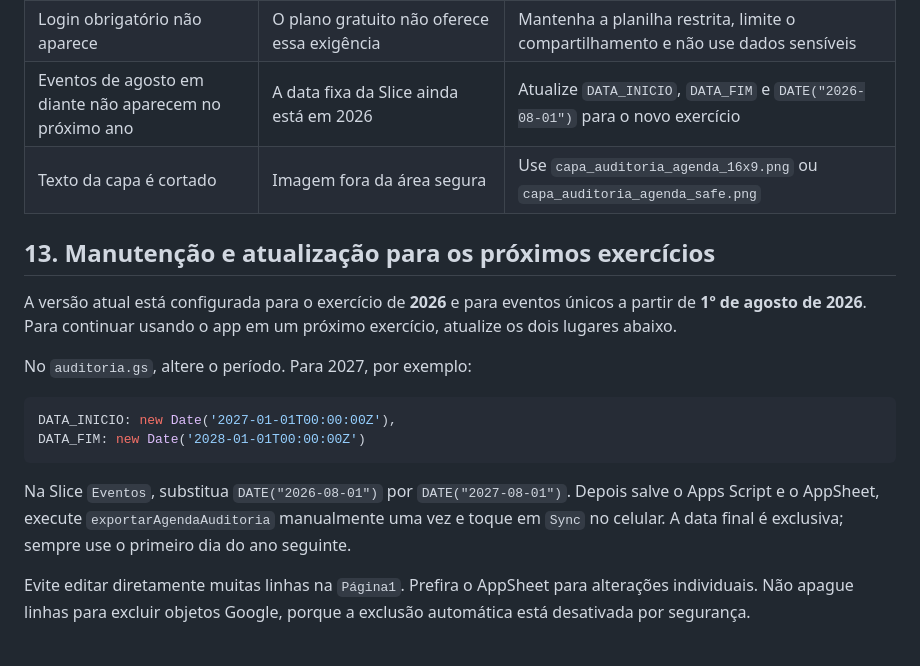
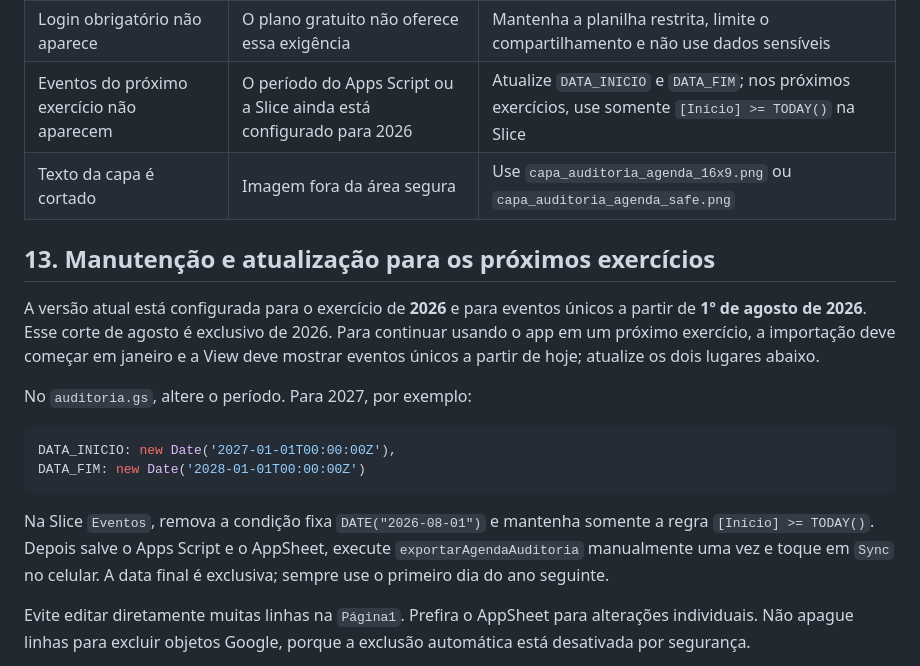
Before and after one commit to kaffazigservicos-mei/auditoria_agenda, a Markdown page: GUIA_INICIO.md, the part around the change. Drawn GitHub-style.

````diff
--- a/GUIA_INICIO.md
+++ b/GUIA_INICIO.md
@@ -182,12 +182,12 @@ Se alguém alterar diretamente Calendar ou Tasks antes da próxima execução, a
 | Dados aparecem na aba `Sobre` | Código antigo usava a aba ativa | Use a versão que fixa `Página1` |
 | AppSheet não carrega | Fórmulas antigas referenciam nomes removidos | Use `[Título]`, `[Início]` e `[ID]` |
 | Login obrigatório não aparece | O plano gratuito não oferece essa exigência | Mantenha a planilha restrita, limite o compartilhamento e não use dados sensíveis |
-| Eventos de agosto em diante não aparecem no próximo ano | A data fixa da Slice ainda está em 2026 | Atualize `DATA_INICIO`, `DATA_FIM` e `DATE("2026-08-01")` para o novo exercício |
+| Eventos do próximo exercício não aparecem | O período do Apps Script ou a Slice ainda está configurado para 2026 | Atualize `DATA_INICIO` e `DATA_FIM`; nos próximos exercícios, use somente `[Início] >= TODAY()` na Slice |
 | Texto da capa é cortado | Imagem fora da área segura | Use `capa_auditoria_agenda_16x9.png` ou `capa_auditoria_agenda_safe.png` |
 
 ## 13. Manutenção e atualização para os próximos exercícios
 
-A versão atual está configurada para o exercício de **2026** e para eventos únicos a partir de **1º de agosto de 2026**. Para continuar usando o app em um próximo exercício, atualize os dois lugares abaixo.
+A versão atual está configurada para o exercício de **2026** e para eventos únicos a partir de **1º de agosto de 2026**. Esse corte de agosto é exclusivo de 2026. Para continuar usando o app em um próximo exercício, a importação deve começar em janeiro e a View deve mostrar eventos únicos a partir de hoje; atualize os dois lugares abaixo.
 
 No `auditoria.gs`, altere o período. Para 2027, por exemplo:
 
@@ -196,7 +196,7 @@ DATA_INICIO: new Date('2027-01-01T00:00:00Z'),
 DATA_FIM: new Date('2028-01-01T00:00:00Z')
 ```
 
-Na Slice `Eventos`, substitua `DATE("2026-08-01")` por `DATE("2027-08-01")`. Depois salve o Apps Script e o AppSheet, execute `exportarAgendaAuditoria` manualmente uma vez e toque em `Sync` no celular. A data final é exclusiva; sempre use o primeiro dia do ano seguinte.
+Na Slice `Eventos`, remova a condição fixa `DATE("2026-08-01")` e mantenha somente a regra `[Início] >= TODAY()`. Depois salve o Apps Script e o AppSheet, execute `exportarAgendaAuditoria` manualmente uma vez e toque em `Sync` no celular. A data final é exclusiva; sempre use o primeiro dia do ano seguinte.
 
 Evite editar diretamente muitas linhas na `Página1`. Prefira o AppSheet para alterações individuais. Não apague linhas para excluir objetos Google, porque a exclusão automática está desativada por segurança.
 
````
Also changed, not shown: GUIA_NOVO_USUARIO.md (+6 -5 lines), README.md (+7 -4 lines).
